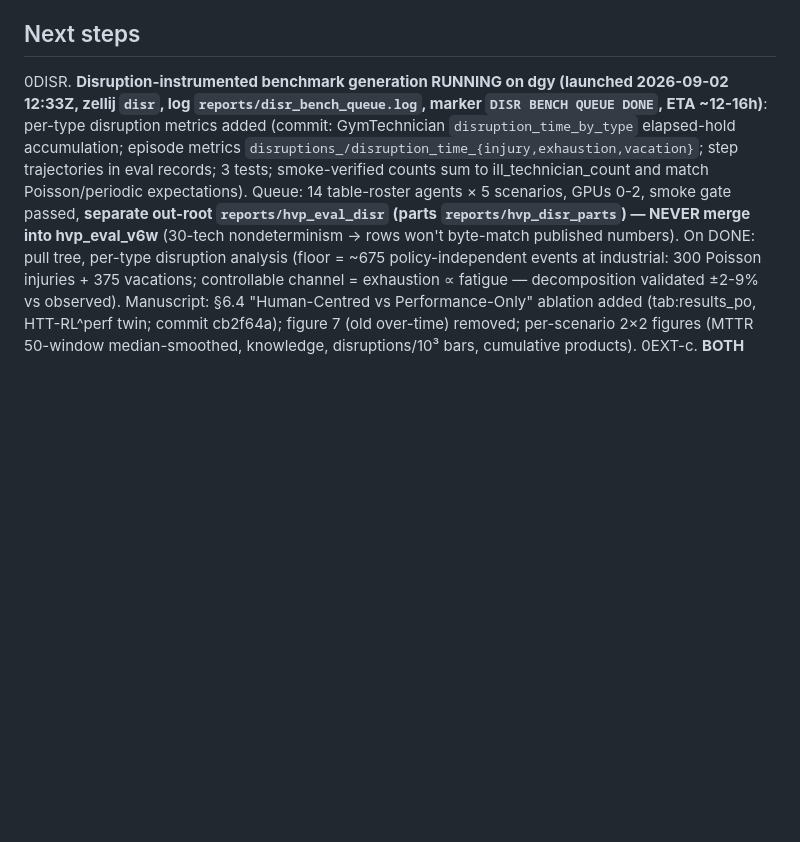
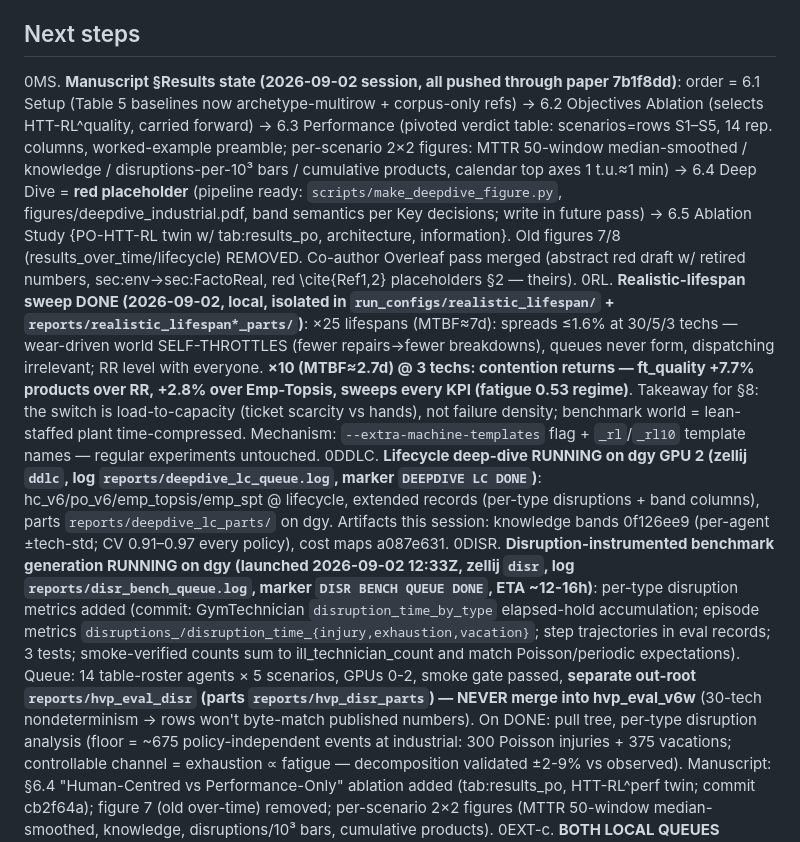
Before and after one commit to AdrienBolling/knowledge-aware-technician-assignment, a Markdown page: CLAUDE.md, the part around one of its changes. Rendered like a GitHub page; blank space fills up the shorter version.

```diff
--- a/CLAUDE.md
+++ b/CLAUDE.md
@@ -64,6 +72,9 @@ Thesis: RL dispatching with human-centric reward (fleet knowledge growth + fatig
 
 ## Next steps
 
+0MS. **Manuscript §Results state (2026-09-02 session, all pushed through paper 7b1f8dd)**: order = 6.1 Setup (Table 5 baselines now archetype-multirow + corpus-only refs) → 6.2 Objectives Ablation (selects HTT-RL^quality, carried forward) → 6.3 Performance (pivoted verdict table: scenarios=rows S1–S5, 14 rep. columns, worked-example preamble; per-scenario 2×2 figures: MTTR 50-window median-smoothed / knowledge / disruptions-per-10³ bars / cumulative products, calendar top axes 1 t.u.≈1 min) → 6.4 Deep Dive = **red placeholder** (pipeline ready: `scripts/make_deepdive_figure.py`, figures/deepdive_industrial.pdf, band semantics per Key decisions; write in future pass) → 6.5 Ablation Study {PO-HTT-RL twin w/ tab:results_po, architecture, information}. Old figures 7/8 (results_over_time/lifecycle) REMOVED. Co-author Overleaf pass merged (abstract red draft w/ retired numbers, sec:env→sec:FactoReal, red \cite{Ref1,2} placeholders §2 — theirs).
+0RL. **Realistic-lifespan sweep DONE (2026-09-02, local, isolated in `run_configs/realistic_lifespan/` + `reports/realistic_lifespan*_parts/`)**: ×25 lifespans (MTBF≈7d): spreads ≤1.6% at 30/5/3 techs — wear-driven world SELF-THROTTLES (fewer repairs→fewer breakdowns), queues never form, dispatching irrelevant; RR level with everyone. **×10 (MTBF≈2.7d) @ 3 techs: contention returns — ft_quality +7.7% products over RR, +2.8% over Emp-Topsis, sweeps every KPI (fatigue 0.53 regime)**. Takeaway for §8: the switch is load-to-capacity (ticket scarcity vs hands), not failure density; benchmark world = lean-staffed plant time-compressed. Mechanism: `--extra-machine-templates` flag + `_rl`/`_rl10` template names — regular experiments untouched.
+0DDLC. **Lifecycle deep-dive RUNNING on dgy GPU 2 (zellij `ddlc`, log `reports/deepdive_lc_queue.log`, marker `DEEPDIVE LC DONE`)**: hc_v6/po_v6/emp_topsis/emp_spt @ lifecycle, extended records (per-type disruptions + band columns), parts `reports/deepdive_lc_parts/` on dgy. Artifacts this session: knowledge bands 0f126ee9 (per-agent ±tech-std; CV 0.91–0.97 every policy), cost maps a087e631.
 0DISR. **Disruption-instrumented benchmark generation RUNNING on dgy (launched 2026-09-02 12:33Z, zellij `disr`, log `reports/disr_bench_queue.log`, marker `DISR BENCH QUEUE DONE`, ETA ~12-16h)**: per-type disruption metrics added (commit: GymTechnician `disruption_time_by_type` elapsed-hold accumulation; episode metrics `disruptions_/disruption_time_{injury,exhaustion,vacation}`; step trajectories in eval records; 3 tests; smoke-verified counts sum to ill_technician_count and match Poisson/periodic expectations). Queue: 14 table-roster agents × 5 scenarios, GPUs 0-2, smoke gate passed, **separate out-root `reports/hvp_eval_disr` (parts `reports/hvp_disr_parts`) — NEVER merge into hvp_eval_v6w** (30-tech nondeterminism → rows won't byte-match published numbers). On DONE: pull tree, per-type disruption analysis (floor = ~675 policy-independent events at industrial: 300 Poisson injuries + 375 vacations; controllable channel = exhaustion ∝ fatigue — decomposition validated ±2-9% vs observed). Manuscript: §6.4 "Human-Centred vs Performance-Only" ablation added (tab:results_po, HTT-RL^perf twin; commit cb2f64a); figure 7 (old over-time) removed; per-scenario 2×2 figures (MTTR 50-window median-smoothed, knowledge, disruptions/10³ bars, cumulative products).
 0EXT-c. **BOTH LOCAL QUEUES MANUALLY STOPPED (2026-08-31 eve, user request — resume manually tomorrow)**: zellij sessions `hcext`/`hcwr` killed, GPU freed, monitors stopped. State: **hc_v6_ext training DONE + canonicalised** (`checkpoints/hc_v6_ext_final/` best+last intact); its benchmark stage was killed mid-flight (4 career-horizon parts, ~20 min in) and the partial part dirs were CLEANED — all 10 ext parts will re-run. **hc_v6_wr never started training** (was waiting at its gate). **To resume**: (1) `zellij attach --create-background hcext && zellij --session hcext run -- bash scripts/local_hc_v6_ext_queue.sh` (idempotent: train cached, parts re-run, merge+analyze); (2) same for `hcwr` with `scripts/local_hc_v6_wr_queue.sh` — its gate opens on `HC V6 EXT QUEUE DONE` appearing in `reports/hc_v6_ext_queue.log`, or force it early with `echo 'HC V6 WR GATE OPEN' >> reports/hc_v6_ext_queue.log`. Both queue logs carry MANUAL STOP lines.
 0EXT-b. **⚠ RE-ARM GATE DEFECT found + FIXED (2026-08-31)**: hc_v6_ext's intended lr=1e-4 warm restart NEVER APPLIED — hc_v6's ckpt scheduler last_epoch=832 vs the new run's total_updates ~837 → the D1 re-arm's exhausted-only gate (`last_epoch >= total_updates`) said "not exhausted" and the whole 600-ep extension trained at the cosine-tail FLOOR (1.5e-5, verified from wandb: lr max=final=1.5e-5, no re-arm warning in log). The ft fine-tunes were fine only because their small budget (~140 updates) made 832≥140 true. **Fix**: `_rearm_lr_schedule_if_exhausted` now re-arms on EVERY restore (this load path is only ever a new run starting from weights; ctor-lr semantics kept), boundary-case test added (`test_rearm_fires_on_same_size_extension`), 84 tests green. **hc_v6_ext therefore = "600 more eps at floor LR" budget test** (inline evals: products 742→680→636 declining, illness up, best=ep-200 — no improvement signal); the intended plasticity test relaunched as **hc_v6_wr** (seed 44, lr 1e-4 actually applied, keys/labels wired, `scripts/local_hc_v6_wr_queue.sh`, zellij `hcwr`, log `reports/hc_v6_wr_queue.log`, gated on `HC V6 EXT QUEUE DONE`, markers `HC V6 WR TRAIN DONE`→`HC V6 WR QUEUE DONE`).
```
Also changed, not shown: other parts of CLAUDE.md (+8 -0 lines).
